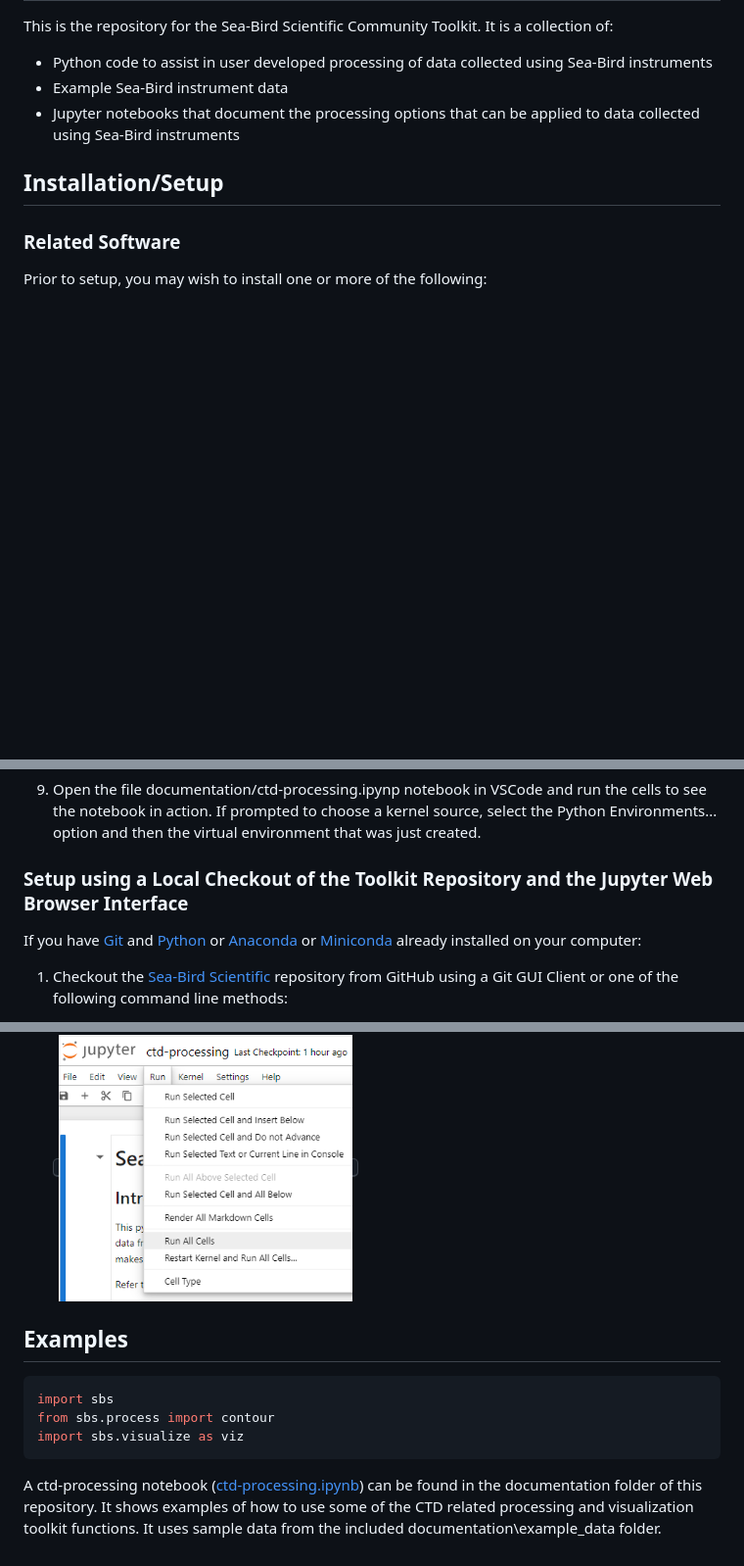
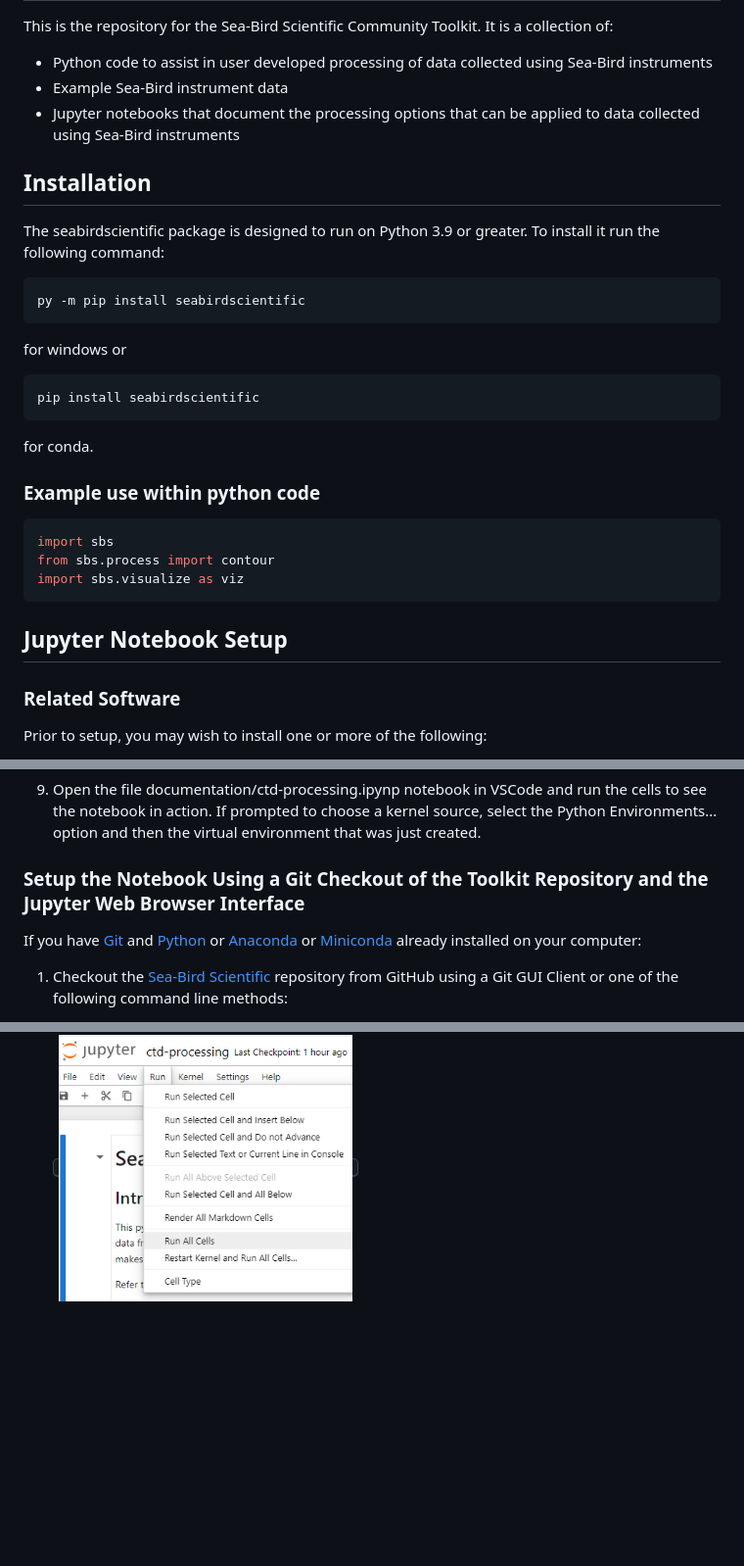
Before and after one commit to Sea-BirdScientific/seabirdscientific, a Markdown page: README.md, 3 parts joined by grey strips. Shown at 98% size. GitHub-like rendering; blank space fills up the shorter version.

````diff
--- a/README.md
+++ b/README.md
@@ -4,7 +4,24 @@ This is the repository for the Sea-Bird Scientific Community Toolkit. It is a co
 - Example Sea-Bird instrument data
 - Jupyter notebooks that document the processing options that can be applied to data collected using Sea-Bird instruments
 
-## Installation/Setup
+## Installation
+The seabirdscientific package is designed to run on Python 3.9 or greater. To install it run the following command:
+``` bash
+py -m pip install seabirdscientific
+```
+for windows or
+``` bash
+pip install seabirdscientific
+```
+for conda.
+### Example use within python code
+```python
+import sbs
+from sbs.process import contour
+import sbs.visualize as viz
+```
+
+## Jupyter Notebook Setup
 ### Related Software
 Prior to setup, you may wish to install one or more of the following:
 1. [Python](https://www.python.org/downloads/) version 3.9 or higher
@@ -53,7 +107,7 @@ If you have [VSCode](https://code.visualstudio.com/), [Git](https://www.git-scm.
 
 1. Open the file documentation/ctd-processing.ipynp notebook in VSCode and run the cells to see the notebook in action. If prompted to choose a kernel source, select the Python Environments... option and then the virtual environment that was just created.
 
-### Setup using a Local Checkout of the Toolkit Repository and the Jupyter Web Browser Interface
+### Setup the Notebook Using a Git Checkout of the Toolkit Repository and the Jupyter Web Browser Interface
 If you have [Git](https://www.git-scm.com/downloads) and [Python](https://www.python.org/downloads/) or [Anaconda](https://docs.anaconda.com/free/anaconda/install/index.html) or [Miniconda](https://docs.conda.io/projects/miniconda/en/latest/miniconda-install.html) already installed on your computer:
 1. Checkout the [Sea-Bird Scientific](https://github.com/Sea-BirdScientific/seabirdscientific.git) repository from GitHub using a Git GUI Client or one of the following command line methods:
     - To place the toolkit in a folder named seabirdscientific:
@@ -77,12 +131,3 @@ If you have [Git](https://www.git-scm.com/downloads) and [Python](https://www.py
 1. A new web page will open with the notebook loaded. Select the __Run | Run All Cells__ menu option to run all the cells to see the notebook in action.
 
     <kbd><img src="documentation/images/JupyterWebRunAll.PNG" width=300></kbd>
-
-
-## Examples
-```python
-import sbs
-from sbs.process import contour
-import sbs.visualize as viz
-```
-A ctd-processing notebook \([ctd-processing.ipynb](documentation/ctd-processing.ipynb)\) can be found in the documentation folder of this repository. It shows examples of how to use some of the CTD related processing and visualization toolkit functions. It uses sample data from the included documentation\example_data folder.
````
Also changed, not shown: other parts of README.md (+40 -3 lines), documentation/images/GitHubDownload.PNG (added), documentation/images/NotebookFiles.PNG (added), 1 other file.
